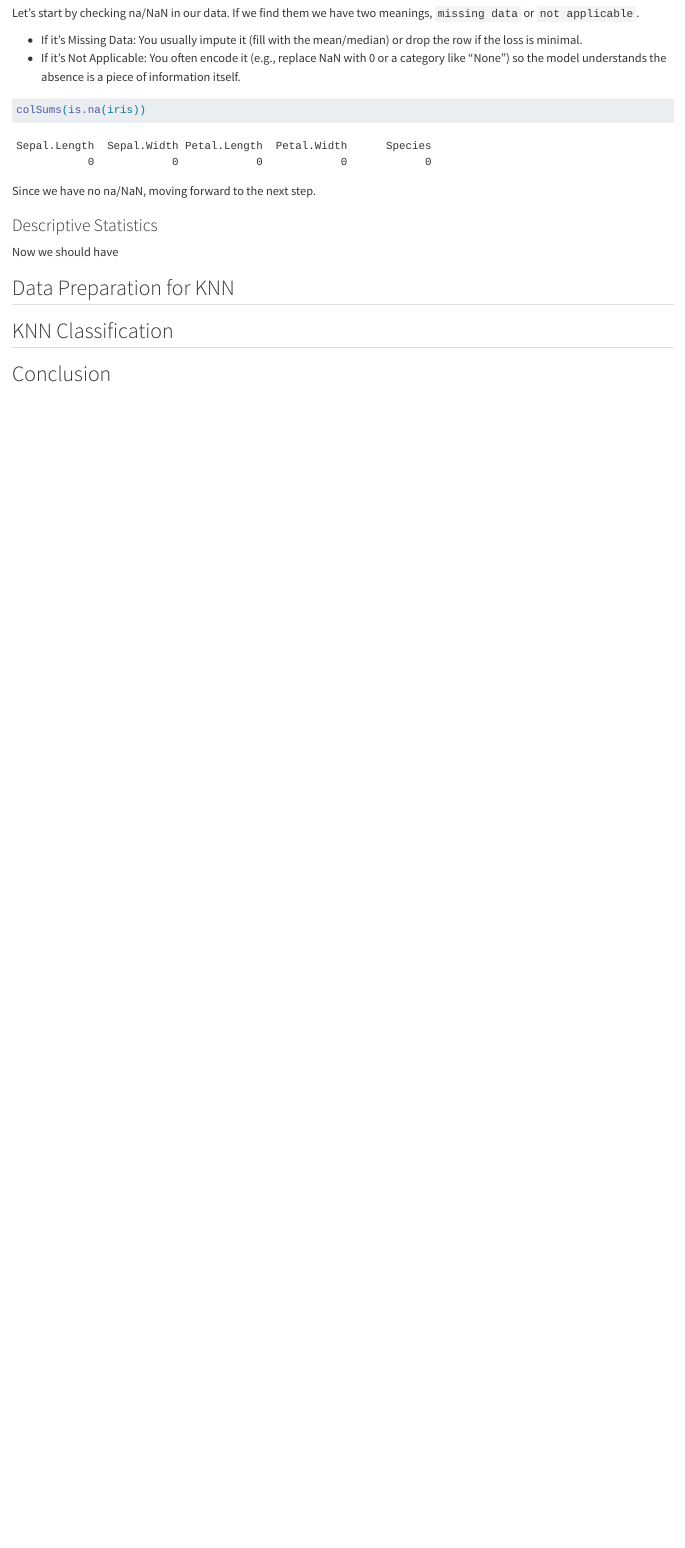
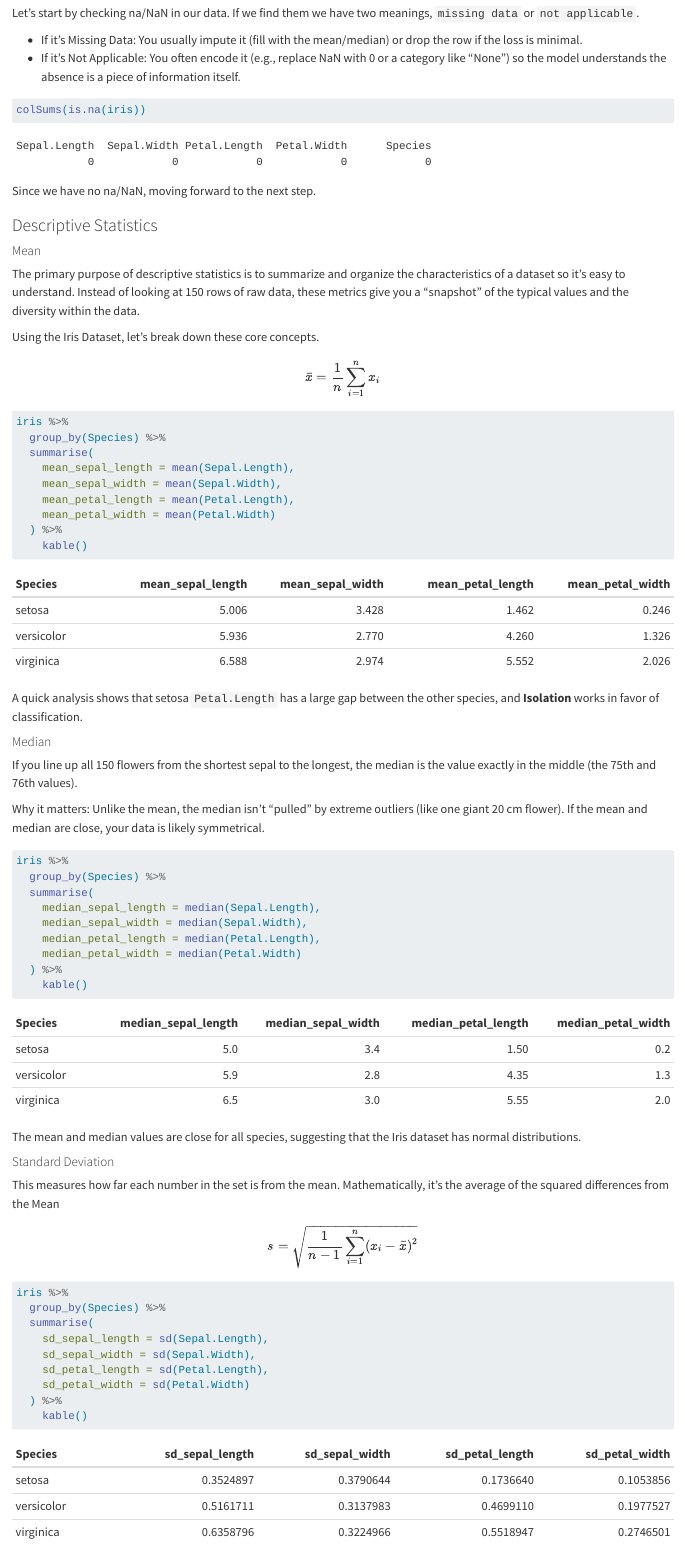
Before and after one commit to felixruntime/iris-knn-optimization, a Quarto document (analysis.qmd): the page in a window 1100 px wide, from 2360 px down. Rendered offline with R 4.5, knitr and Pandoc in place of Quarto, with nearby package versions.

Commit message:
feat(eda): add descriptive statistics with LaTeX formulas and interpretations

````diff
--- a/analysis.qmd
+++ b/analysis.qmd
@@ -92,4 +92,64 @@ Since we have no na/NaN, moving forward to the next step.
 
 ### Descriptive Statistics
 
-Now we should have
+#### Mean
+
+The primary purpose of descriptive statistics is to summarize and organize the characteristics of a dataset so it’s easy to understand. Instead of looking at 150 rows of raw data, these metrics give you a "snapshot" of the typical values and the diversity within the data.
+
+Using the Iris Dataset, let’s break down these core concepts.
+
+$$\bar{x} = \frac{1}{n}\sum_{i=1}^{n} x_i$$
+
+```{r}
+iris %>%
+  group_by(Species) %>%
+  summarise(
+    mean_sepal_length = mean(Sepal.Length),
+    mean_sepal_width = mean(Sepal.Width),
+    mean_petal_length = mean(Petal.Length),
+    mean_petal_width = mean(Petal.Width)
+  ) %>%
+    kable()
+```
+
+A quick analysis shows that setosa `Petal.Length` has a large gap between the other species, and **Isolation** works in favor of classification.
+
+
+#### Median
+
+If you line up all 150 flowers from the shortest sepal to the longest, the median is the value exactly in the middle (the 75th and 76th values).
+
+Why it matters: Unlike the mean, the median isn't "pulled" by extreme outliers (like one giant 20 cm flower).
+If the mean and median are close, your data is likely symmetrical.
+
+
+```{r}
+iris %>%
+  group_by(Species) %>%
+  summarise(
+    median_sepal_length = median(Sepal.Length),
+    median_sepal_width = median(Sepal.Width),
+    median_petal_length = median(Petal.Length),
+    median_petal_width = median(Petal.Width)
+  ) %>%
+    kable()
+```
+
+The mean and median values are close for all species, suggesting that the Iris dataset has normal distributions.
+
+#### Standard Deviation
+
+This measures how far each number in the set is from the mean. Mathematically, it’s the average of the squared differences from the Mean
+
+$$s = \sqrt{\frac{1}{n-1}\sum_{i=1}^{n}(x_i - \bar{x})^2}$$
+
+```{r}
+iris %>%
+  group_by(Species) %>%
+  summarise(
+    sd_sepal_length = sd(Sepal.Length),
+    sd_sepal_width = sd(Sepal.Width),
+    sd_petal_length = sd(Petal.Length),
+    sd_petal_width = sd(Petal.Width)
+  ) %>%
+    kable()
````
Also changed, not shown: analysis.qmd (52 more changed lines).
